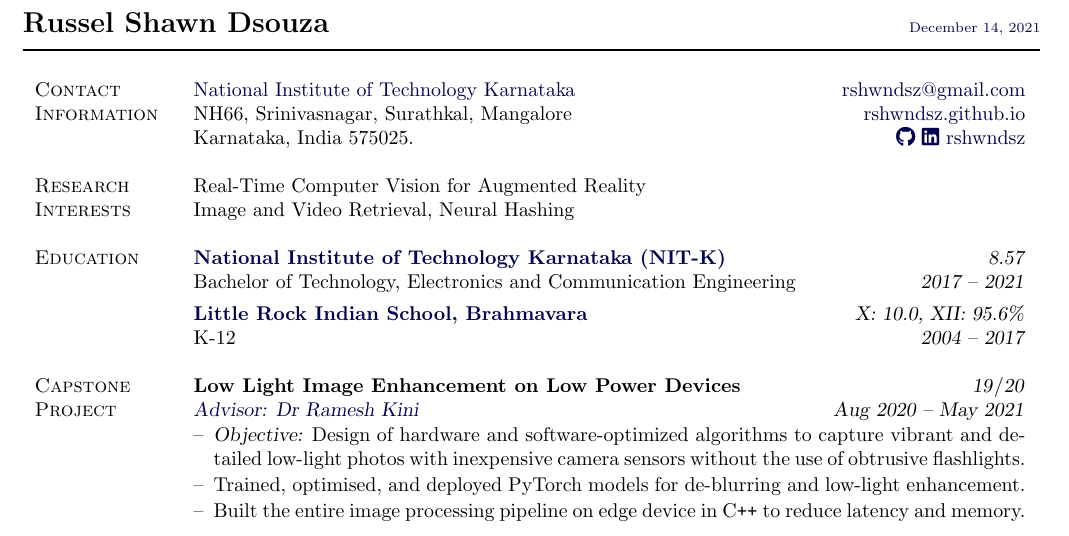
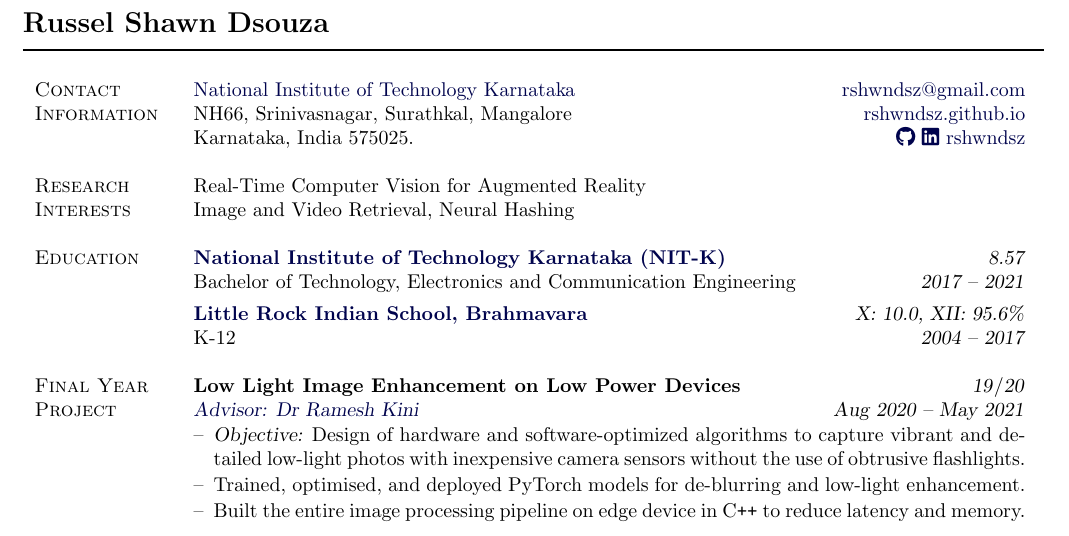
Before and after one commit to rshwndsz/cv, a LaTeX CV (CV.tex): part of page 1 of 2, cut so that both start at the same text. Compiled offline with pdfLaTeX.

Commit message:
Minor Update

```diff
--- a/CV.tex
+++ b/CV.tex
@@ -53,7 +53,7 @@
 
 
 % My name
-\noindent\dunderline[-2ex]{1pt}{\Large{\textbf{Russel Shawn Dsouza} \hspace{0.54\linewidth}} \href{https://raw.githubusercontent.com/rshwndsz/cv/main/CV.pdf}{\scriptsize{\today}}}          \\
+\noindent\dunderline[-2ex]{1pt}{\Large{\textbf{Russel Shawn Dsouza} \hspace{0.67\linewidth}} }          \\
 \normalsize
 
 
@@ -79,7 +79,7 @@
                          & K-12 \hfill \textsl{2004\ --\ 2017}                                                                                                                                                                                           \\
     \\
 
-    \stitle{Capstone}    & \bdit{Low Light Image Enhancement on Low Power Devices} \hfill \textsl{19}/\textsl{20}                                                                                                                                        \\
+    \stitle{Final Year}  & \bdit{Low Light Image Enhancement on Low Power Devices} \hfill \textsl{19}/\textsl{20}                                                                                                                                        \\
     \stitle{Project}     & \textsl{\href{https://ece.nitk.ac.in/faculty/ramesh-kini-m}{Advisor: Dr Ramesh Kini}} \hfill \textsl{Aug 2020\ --\ May 2021}                                                                                                  \\
                          & \parbox{0.8\textwidth}{                                                                                                                                                                                                       %
         \begin{itemize}[leftmargin=*, itemsep=-0.70ex, topsep=-0.88ex]
```
Also changed, not shown: CV.pdf.
